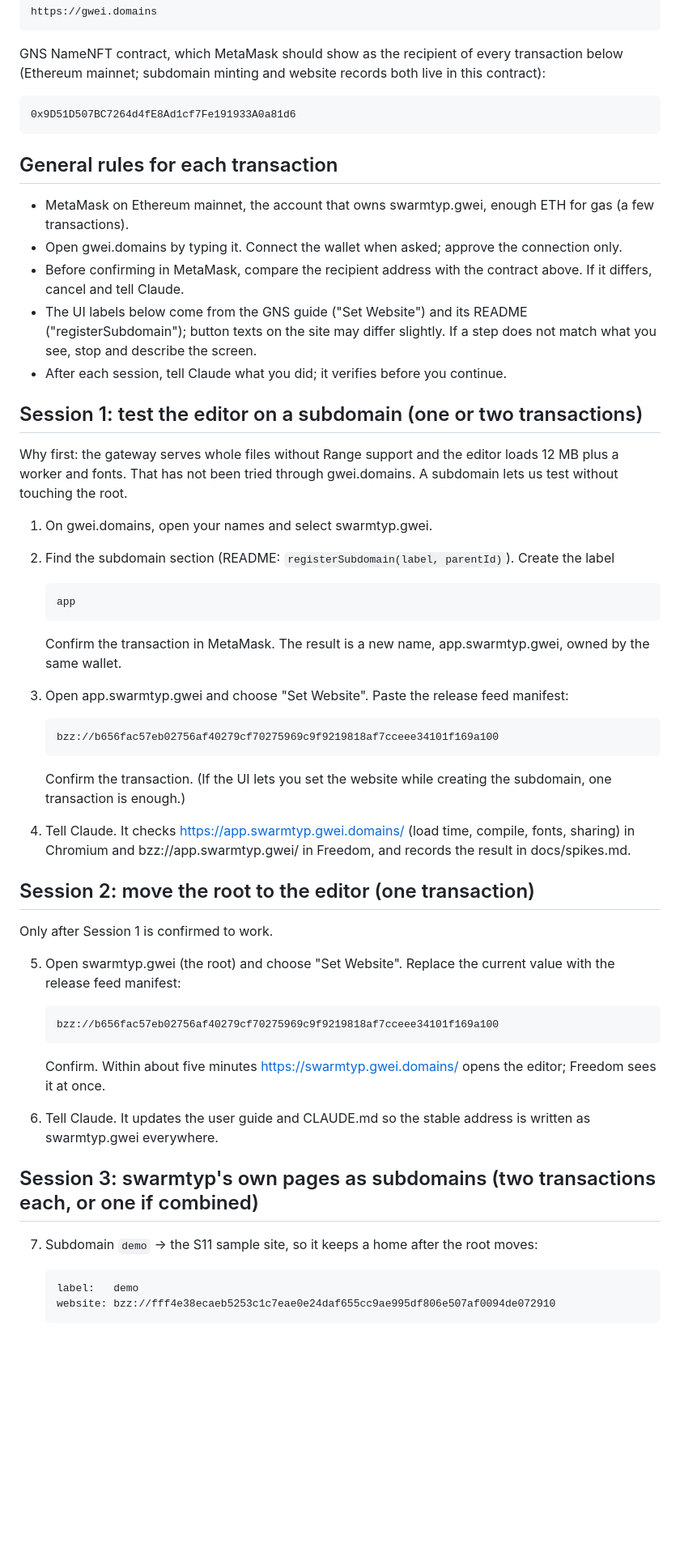
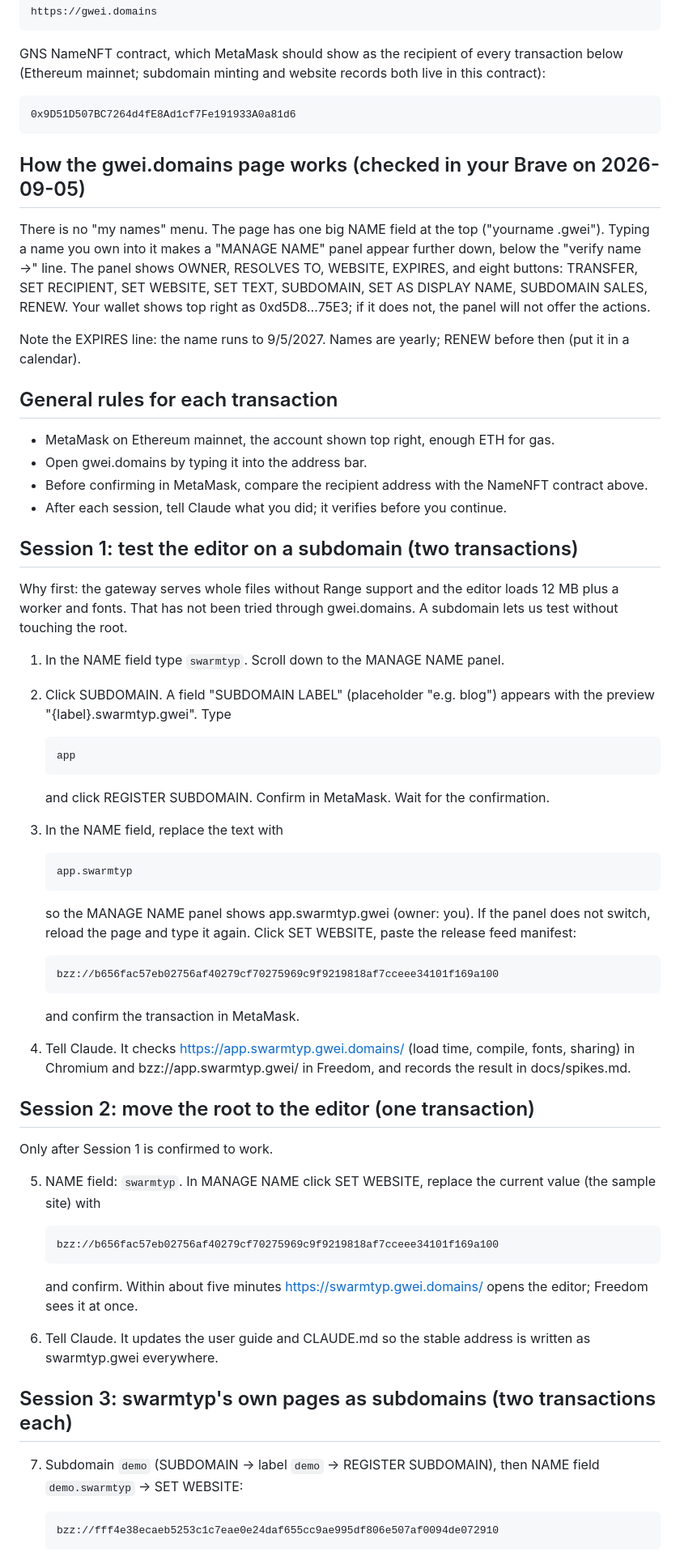
Before and after one commit to petfold/swarmtyp, a Markdown page: spikes/s11/POINT-NAME-AT-APP.md, the part around one of its changes. Shown at 81% size. GitHub-like rendering; blank space fills up the shorter version.

Commit message:
S11: exact gwei.domains labels in the wallet steps; note yearly renewal in D-25
Co-Authored-By: Claude Fable 5.1 <noreply@anthropic.com>

```diff
--- a/spikes/s11/POINT-NAME-AT-APP.md
+++ b/spikes/s11/POINT-NAME-AT-APP.md
@@ -22,31 +22,45 @@ subdomain minting and website records both live in this contract):
 
     0x9D51D507BC7264d4fE8Ad1cf7Fe191933A0a81d6
 
+## How the gwei.domains page works (checked in your Brave on 2026-09-05)
+
+There is no "my names" menu. The page has one big NAME field at the top ("yourname .gwei"). Typing a name you own
+into it makes a "MANAGE NAME" panel appear further down, below the "verify name →" line. The panel shows OWNER,
+RESOLVES TO, WEBSITE, EXPIRES, and eight buttons: TRANSFER, SET RECIPIENT, SET WEBSITE, SET TEXT, SUBDOMAIN,
+SET AS DISPLAY NAME, SUBDOMAIN SALES, RENEW. Your wallet shows top right as 0xd5D8…75E3; if it does not, the panel
+will not offer the actions.
+
+Note the EXPIRES line: the name runs to 9/5/2027. Names are yearly; RENEW before then (put it in a calendar).
+
 ## General rules for each transaction
 
-- MetaMask on Ethereum mainnet, the account that owns swarmtyp.gwei, enough ETH for gas (a few transactions).
-- Open gwei.domains by typing it. Connect the wallet when asked; approve the connection only.
-- Before confirming in MetaMask, compare the recipient address with the contract above. If it differs, cancel and tell Claude.
-- The UI labels below come from the GNS guide ("Set Website") and its README ("registerSubdomain"); button texts on the
-  site may differ slightly. If a step does not match what you see, stop and describe the screen.
+- MetaMask on Ethereum mainnet, the account shown top right, enough ETH for gas.
+- Open gwei.domains by typing it into the address bar.
+- Before confirming in MetaMask, compare the recipient address with the NameNFT contract above.
 - After each session, tell Claude what you did; it verifies before you continue.
 
-## Session 1: test the editor on a subdomain (one or two transactions)
+## Session 1: test the editor on a subdomain (two transactions)
 
 Why first: the gateway serves whole files without Range support and the editor loads 12 MB plus a worker and fonts.
 That has not been tried through gwei.domains. A subdomain lets us test without touching the root.
 
-1. On gwei.domains, open your names and select swarmtyp.gwei.
-2. Find the subdomain section (README: `registerSubdomain(label, parentId)`). Create the label
+1. In the NAME field type `swarmtyp`. Scroll down to the MANAGE NAME panel.
+2. Click SUBDOMAIN. A field "SUBDOMAIN LABEL" (placeholder "e.g. blog") appears with the preview "{label}.swarmtyp.gwei".
+   Type
 
        app
 
-   Confirm the transaction in MetaMask. The result is a new name, app.swarmtyp.gwei, owned by the same wallet.
-3. Open app.swarmtyp.gwei and choose "Set Website". Paste the release feed manifest:
+   and click REGISTER SUBDOMAIN. Confirm in MetaMask. Wait for the confirmation.
+3. In the NAME field, replace the text with
+
+       app.swarmtyp
+
+   so the MANAGE NAME panel shows app.swarmtyp.gwei (owner: you). If the panel does not switch, reload the page and
+   type it again. Click SET WEBSITE, paste the release feed manifest:
 
        bzz://b656fac57eb02756af40279cf70275969c9f9219818af7cceee34101f169a100
 
-   Confirm the transaction. (If the UI lets you set the website while creating the subdomain, one transaction is enough.)
+   and confirm the transaction in MetaMask.
 4. Tell Claude. It checks https://app.swarmtyp.gwei.domains/ (load time, compile, fonts, sharing) in Chromium and
    bzz://app.swarmtyp.gwei/ in Freedom, and records the result in docs/spikes.md.
 
@@ -54,17 +68,16 @@ That has not been tried through gwei.domains. A subdomain lets us test without t
 
 Only after Session 1 is confirmed to work.
 
-5. Open swarmtyp.gwei (the root) and choose "Set Website". Replace the current value with the release feed manifest:
+5. NAME field: `swarmtyp`. In MANAGE NAME click SET WEBSITE, replace the current value (the sample site) with
 
        bzz://b656fac57eb02756af40279cf70275969c9f9219818af7cceee34101f169a100
 
-   Confirm. Within about five minutes https://swarmtyp.gwei.domains/ opens the editor; Freedom sees it at once.
+   and confirm. Within about five minutes https://swarmtyp.gwei.domains/ opens the editor; Freedom sees it at once.
 6. Tell Claude. It updates the user guide and CLAUDE.md so the stable address is written as swarmtyp.gwei everywhere.
 
-## Session 3: swarmtyp's own pages as subdomains (two transactions each, or one if combined)
+## Session 3: swarmtyp's own pages as subdomains (two transactions each)
 
-7. Subdomain `demo` → the S11 sample site, so it keeps a home after the root moves:
+7. Subdomain `demo` (SUBDOMAIN → label `demo` → REGISTER SUBDOMAIN), then NAME field `demo.swarmtyp` → SET WEBSITE:
 
-       label:   demo
-       website: bzz://fff4e38ecaeb5253c1c7eae0e24daf655cc9ae995df806e507af0094de072910
+       bzz://fff4e38ecaeb5253c1c7eae0e24daf655cc9ae995df806e507af0094de072910
 
```
Also changed, not shown: other parts of spikes/s11/POINT-NAME-AT-APP.md (+3 -2 lines), docs/decisions.md (+1 -1 lines).
